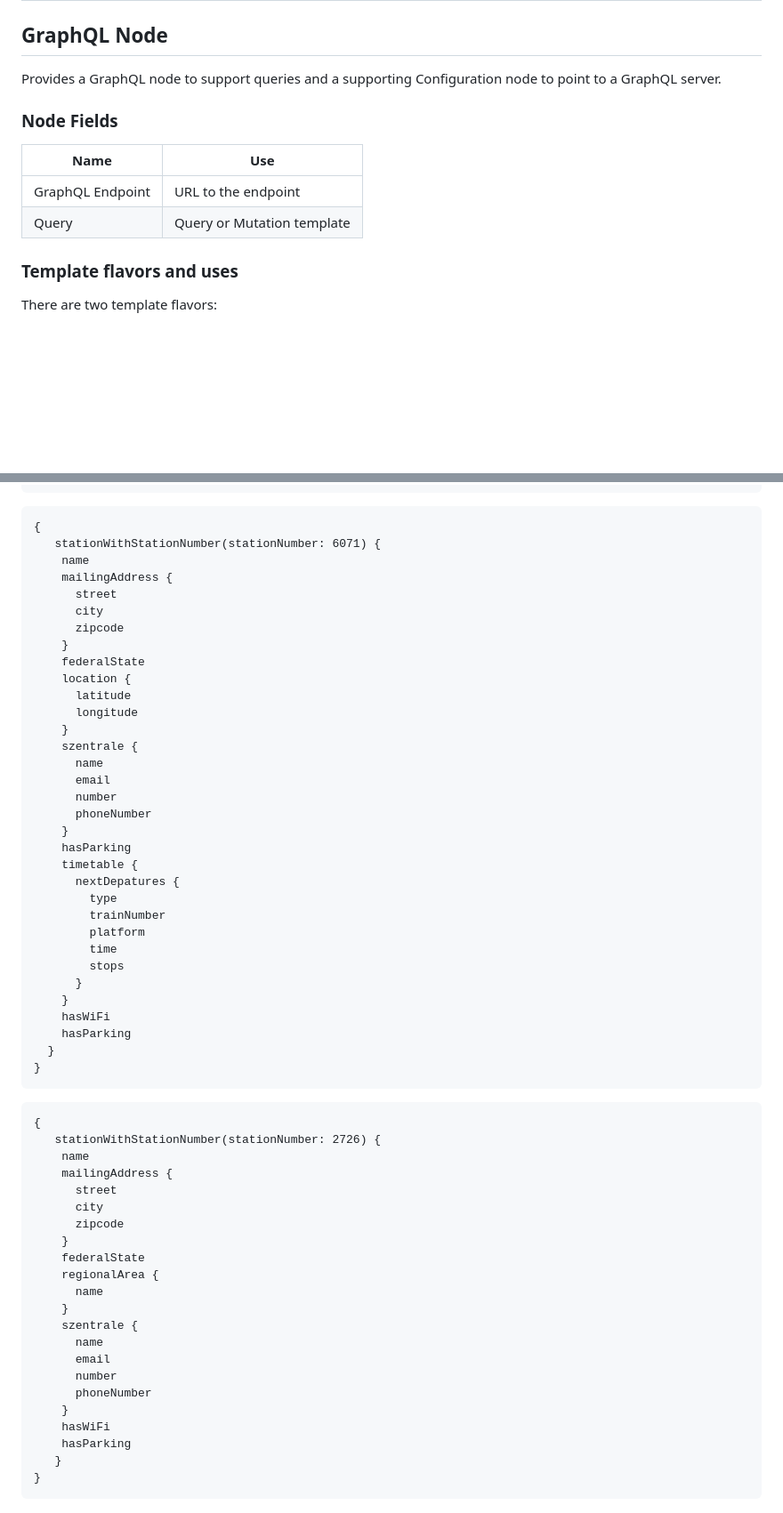
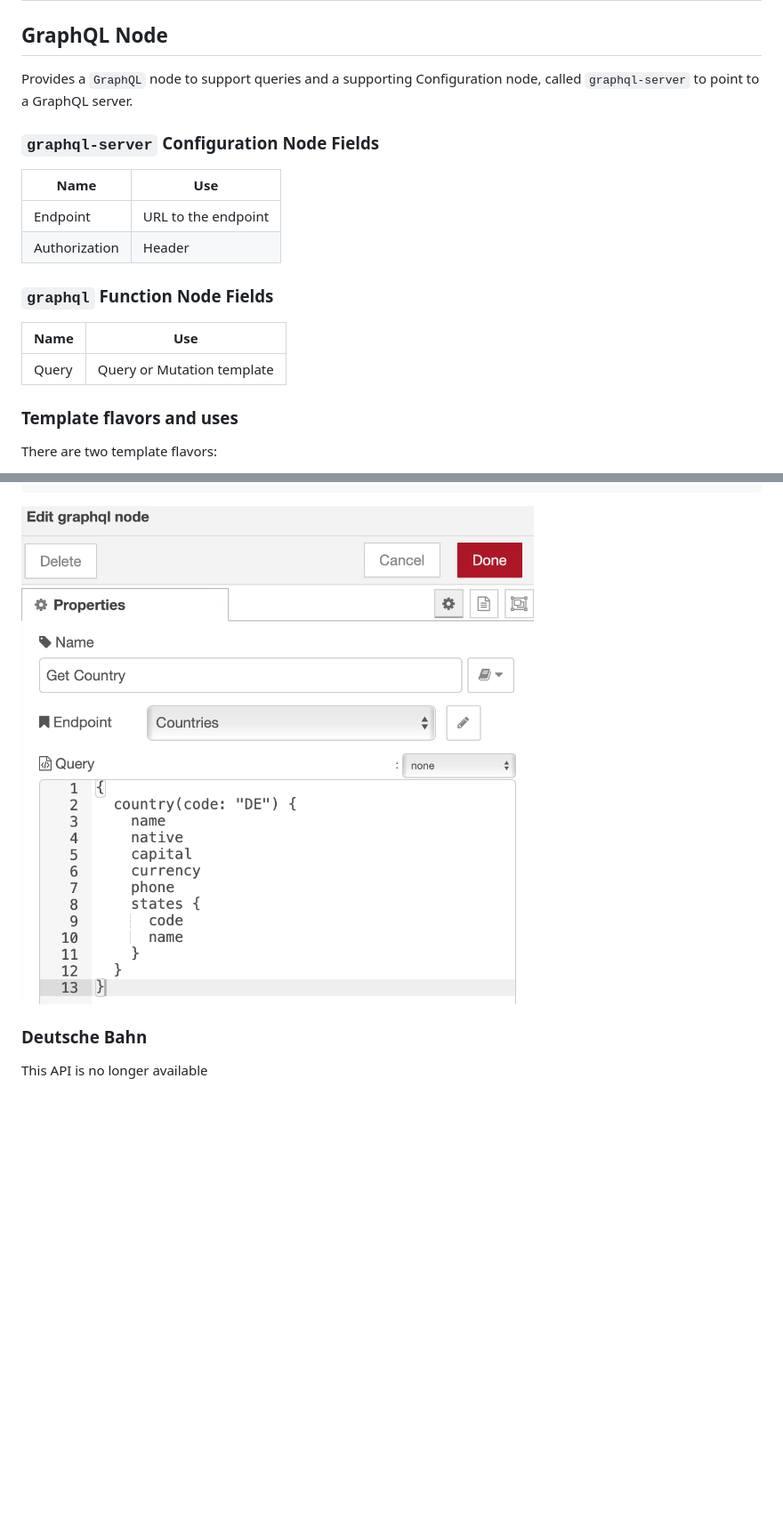
Before and after one commit to rgstephens/node-red-contrib-graphql, a Markdown page: README.md, 2 parts joined by grey strips. Shown: that part at 89% size. GitHub-like rendering; pictures changed too: editGraphQL.png (added); blank space fills up the shorter version.

Commit message:
2.0 docs updates

````diff
--- a/README.md
+++ b/README.md
@@ -29,15 +29,20 @@ npm install node-red-contrib-graphql
 
 ## GraphQL Node
 
-Provides a GraphQL node to support queries and a supporting Configuration node to point to a GraphQL server.
+Provides a `GraphQL` node to support queries and a supporting Configuration node, called `graphql-server` to point to a GraphQL server.
 
-### Node Fields
+### `graphql-server` Configuration Node Fields
 
 | Name             | Use                        |
 | ---------------- | -------------------------- |
-| GraphQL Endpoint | URL to the endpoint        |
+| Endpoint | URL to the endpoint        |
+| Authorization | Header |
+
+### `graphql` Function Node Fields
+
+| Name             | Use                        |
+| ---------------- | -------------------------- |
 | Query            | Query or Mutation template |
-
 
 ### Template flavors and uses
 
@@ -219,63 +207,8 @@ Endpoint: `https://developer.deutschebahn.com/free1bahnql/graphql`
 }
 ```
 
-```
-{
-   stationWithStationNumber(stationNumber: 6071) {
-    name
-    mailingAddress {
-      street
-      city
-      zipcode
-    }
-    federalState
-    location {
-      latitude
-      longitude
-    }
-    szentrale {
-      name
-      email
-      number
-      phoneNumber
-    }
-    hasParking
-    timetable {
-      nextDepatures {
-        type
-        trainNumber
-        platform
-        time
-        stops
-      }
-    }
-    hasWiFi
-    hasParking
-  }
-}
-```
+![Edit GraphQL Node](editGraphQL.png)
 
-```
-{
-   stationWithStationNumber(stationNumber: 2726) {
-    name
-    mailingAddress {
-      street
-      city
-      zipcode
-    }
-    federalState
-    regionalArea {
-      name
-    }
-    szentrale {
-      name
-      email
-      number
-      phoneNumber
-    }
-    hasWiFi
-    hasParking
-   }
-}
-```
+### Deutsche Bahn
+
+This API is no longer available
````
Also changed, not shown: other parts of README.md (+16 -33 lines), editGraphQLserver.png (added), flow.png, flowOutput.png, 1 other file.
